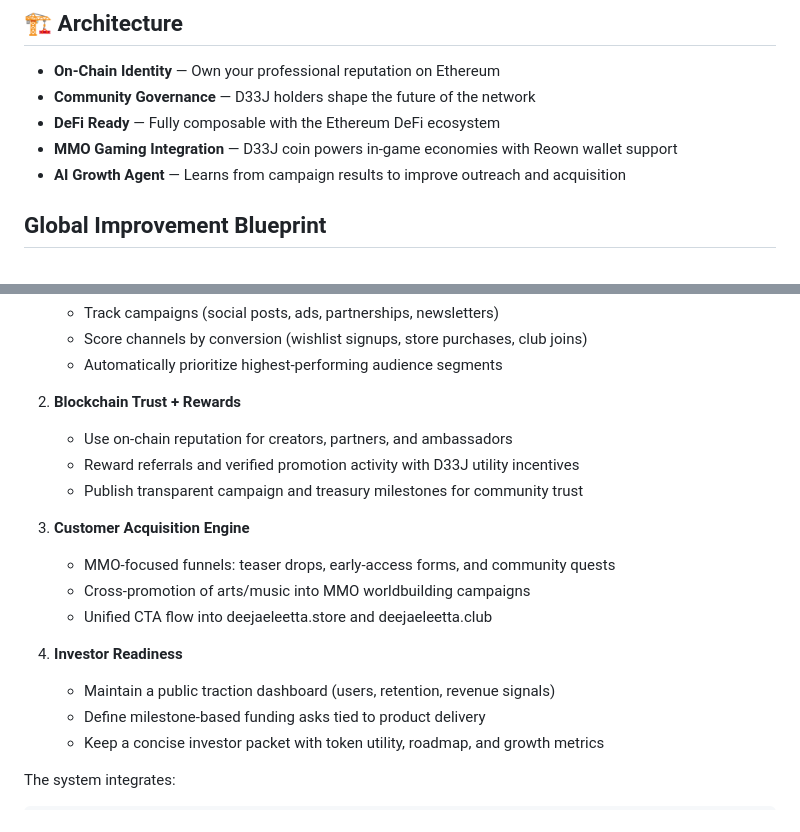
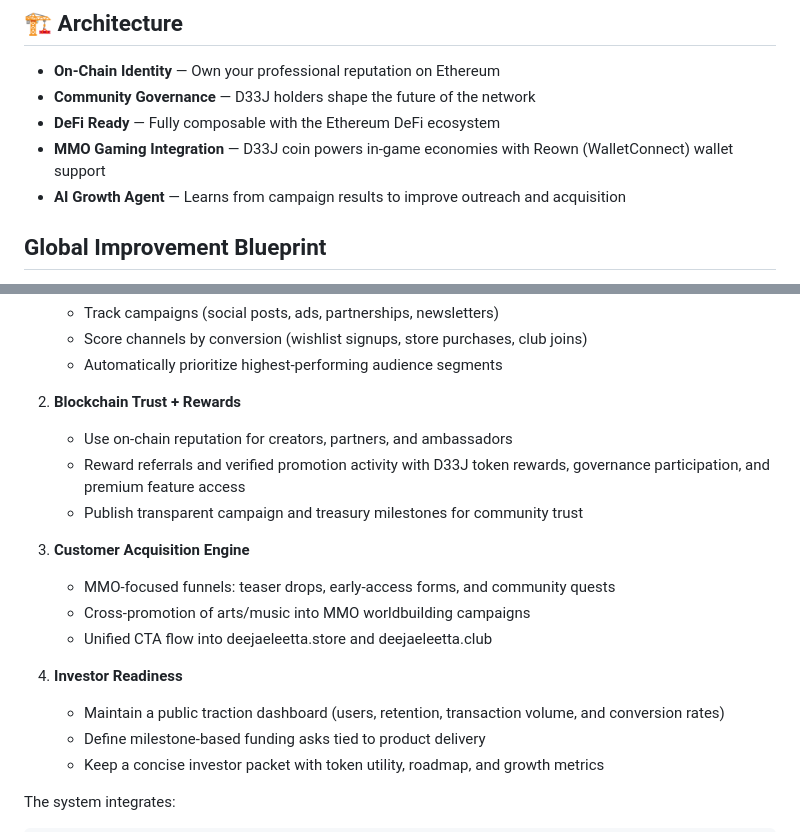
Before and after one commit to Deejae69/deejae-leetta-network, a Markdown page: README.md, 2 parts joined by grey strips. GitHub-like rendering.

Commit message:
docs: clarify README architecture and incentive language
Agent-Logs-Url: https://github.com/Deejae69/deejae-leetta-network/sessions/cc25c9ae-2fb9-44a2-bbfc-0c0e08cd3af3

Co-authored-by: Deejae69 <179696940+Deejae69@users.noreply.github.com>

```diff
--- a/README.md
+++ b/README.md
@@ -85,7 +85,7 @@ The network features four specialized AI agents that autonomously:
 - **On-Chain Identity** — Own your professional reputation on Ethereum
 - **Community Governance** — D33J holders shape the future of the network
 - **DeFi Ready** — Fully composable with the Ethereum DeFi ecosystem
-- **MMO Gaming Integration** — D33J coin powers in-game economies with Reown wallet support
+- **MMO Gaming Integration** — D33J coin powers in-game economies with Reown (WalletConnect) wallet support
 - **AI Growth Agent** — Learns from campaign results to improve outreach and acquisition
 
 ## Global Improvement Blueprint
@@ -99,7 +99,7 @@ To support the upcoming MMO and grow **deejaeleetta.store** + **deejaeleetta.clu
 
 2. **Blockchain Trust + Rewards**
    - Use on-chain reputation for creators, partners, and ambassadors
-   - Reward referrals and verified promotion activity with D33J utility incentives
+   - Reward referrals and verified promotion activity with D33J token rewards, governance participation, and premium feature access
    - Publish transparent campaign and treasury milestones for community trust
 
 3. **Customer Acquisition Engine**
@@ -108,7 +108,7 @@ To support the upcoming MMO and grow **deejaeleetta.store** + **deejaeleetta.clu
    - Unified CTA flow into deejaeleetta.store and deejaeleetta.club
 
 4. **Investor Readiness**
-   - Maintain a public traction dashboard (users, retention, revenue signals)
+   - Maintain a public traction dashboard (users, retention, transaction volume, and conversion rates)
    - Define milestone-based funding asks tied to product delivery
    - Keep a concise investor packet with token utility, roadmap, and growth metrics
 
```
